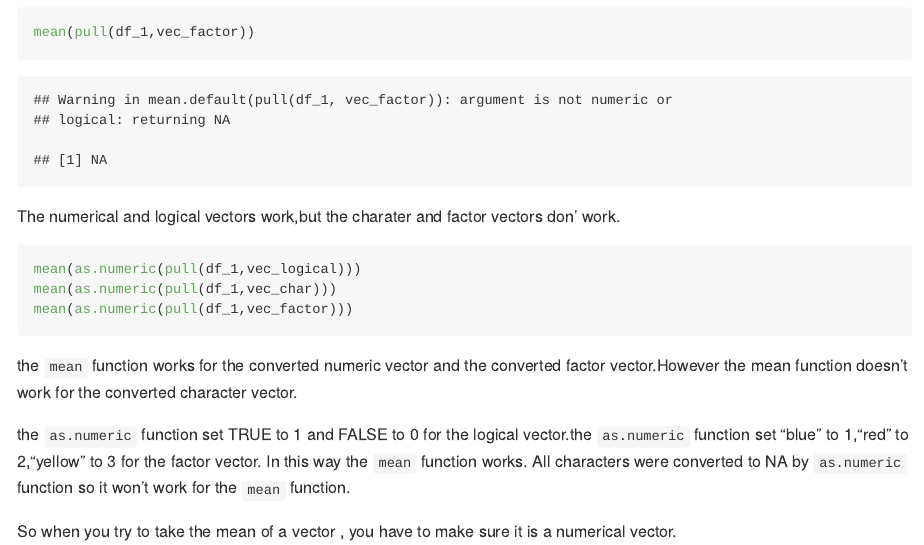
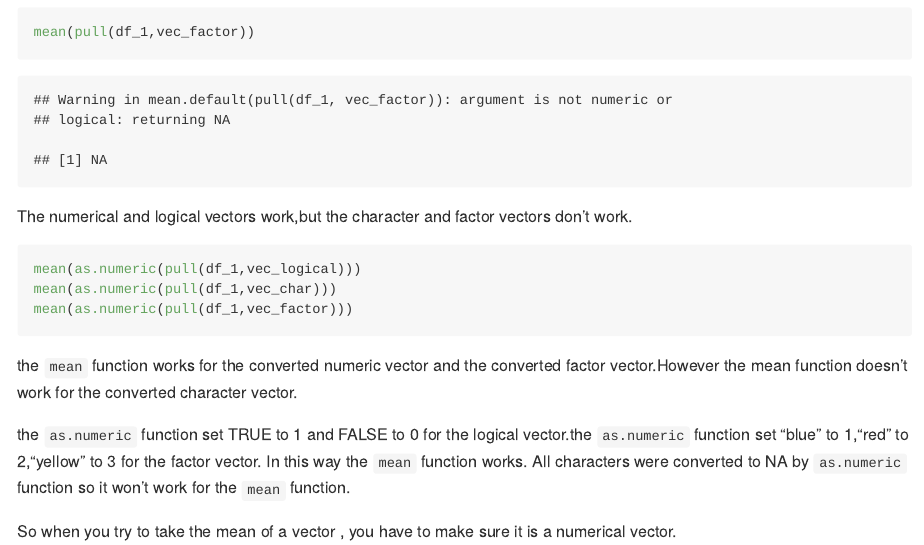
Before and after one commit to Paulina-Han/P8105_hw1_qh2251, an R Markdown document (P8105_hw1_qh2251.Rmd): the page in a window 1100 px wide, from 880 px down. Rendered offline with R 4.5, knitr and Pandoc, with nearby package versions.

Commit message:
modified wording

````diff
--- a/P8105_hw1_qh2251.Rmd
+++ b/P8105_hw1_qh2251.Rmd
@@ -26,7 +26,7 @@ mean(pull(df_1,vec_char))
 mean(pull(df_1,vec_factor))
 ```
 
-The numerical and logical vectors work,but the charater and factor vectors don' work.
+The numerical and logical vectors work,but the character and factor vectors don't work.
 
 ```{r,eval = FALSE}
 mean(as.numeric(pull(df_1,vec_logical)))
````
Also changed, not shown: P8105_hw1_qh2251.md (added), P8105_hw1_qh2251_files/figure-gfm/unnamed-chunk-5-1.png (added), scatter_plot.pdf.
